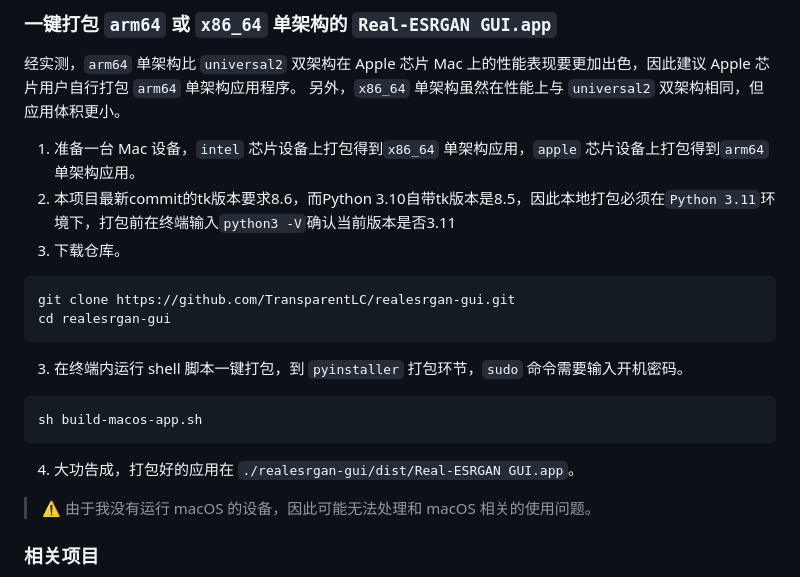
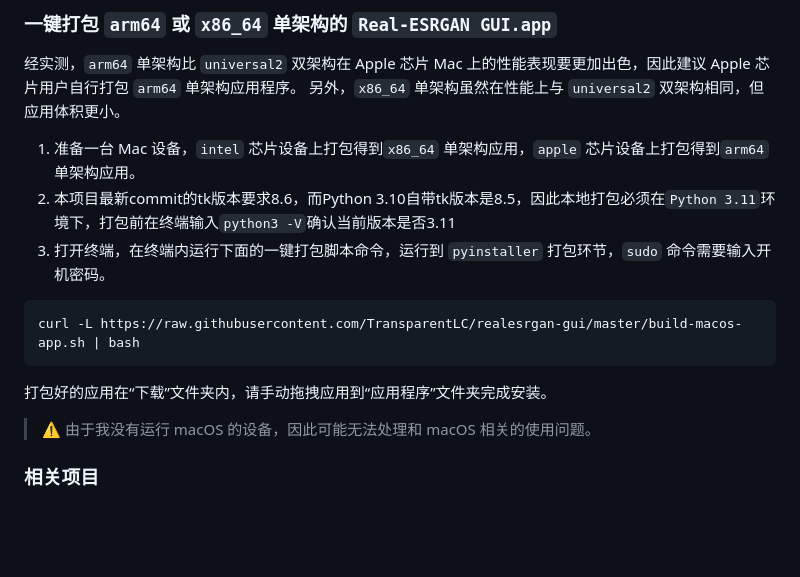
Before and after one commit to TransparentLC/realesrgan-gui, a Markdown page: README.md, the part around the change. Rendered like a GitHub page; blank space fills up the shorter version.

````diff
--- a/README.md
+++ b/README.md
@@ -48,16 +48,11 @@
 
 1. 准备一台 Mac 设备，`intel` 芯片设备上打包得到`x86_64` 单架构应用，`apple` 芯片设备上打包得到`arm64` 单架构应用。
 2. 本项目最新commit的tk版本要求8.6，而Python 3.10自带tk版本是8.5，因此本地打包必须在`Python 3.11`环境下，打包前在终端输入`python3 -V`确认当前版本是否3.11
-3. 下载仓库。
+3. 打开终端，在终端内运行下面的一键打包脚本命令，运行到 `pyinstaller` 打包环节，`sudo` 命令需要输入开机密码。
 ```shell
-git clone https://github.com/TransparentLC/realesrgan-gui.git
-cd realesrgan-gui
+curl -L https://raw.githubusercontent.com/TransparentLC/realesrgan-gui/master/build-macos-app.sh | bash
 ```
-3. 在终端内运行 shell 脚本一键打包，到 `pyinstaller` 打包环节，`sudo` 命令需要输入开机密码。
-```shell
-sh build-macos-app.sh
-```
-4. 大功告成，打包好的应用在 `./realesrgan-gui/dist/Real-ESRGAN GUI.app`。
+打包好的应用在“下载”文件夹内，请手动拖拽应用到“应用程序”文件夹完成安装。
 
 > ⚠️ 由于我没有运行 macOS 的设备，因此可能无法处理和 macOS 相关的使用问题。
 
````
